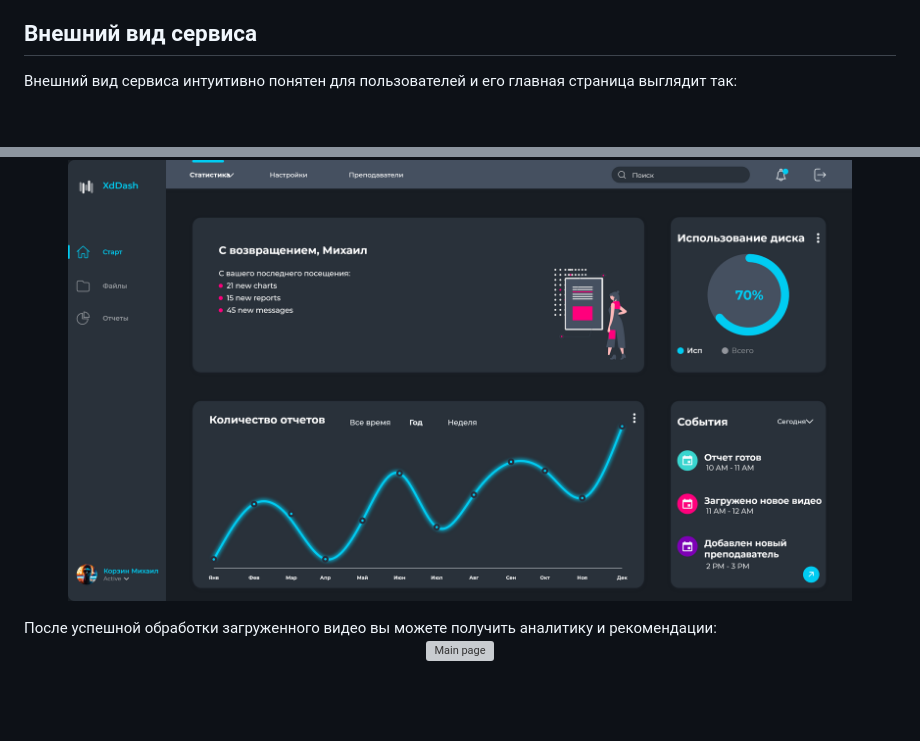
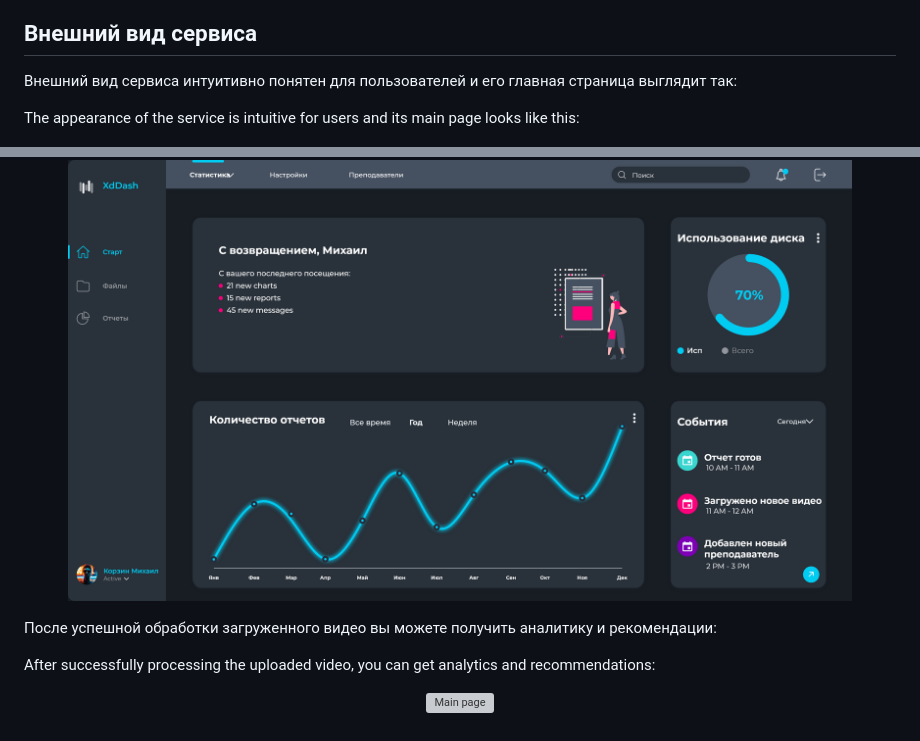
Before and after one commit to Wander1ngW1nd/EdControl, a Markdown page: README.md, 2 parts joined by grey strips. Drawn GitHub-style; blank space fills up the shorter version; grey boxes are pictures that could not be loaded.

Commit message:
add::english look

```diff
--- a/README.md
+++ b/README.md
@@ -25,6 +25,11 @@ Currently implemented:
 
 ## Внешний вид сервиса
 Внешний вид сервиса интуитивно понятен для пользователей и его главная страница выглядит так:
+
+The appearance of the service is intuitive for users and its main page looks like this:
 <p align="center"><img src="/img/3.png" width=90% alt="Main page"></p>
+
 После успешной обработки загруженного видео вы можете получить аналитику и рекомендации:
+
+After successfully processing the uploaded video, you can get analytics and recommendations:
 <p align="center"><img src="/img/1.png" width=90% alt="Main page"></p>
```
